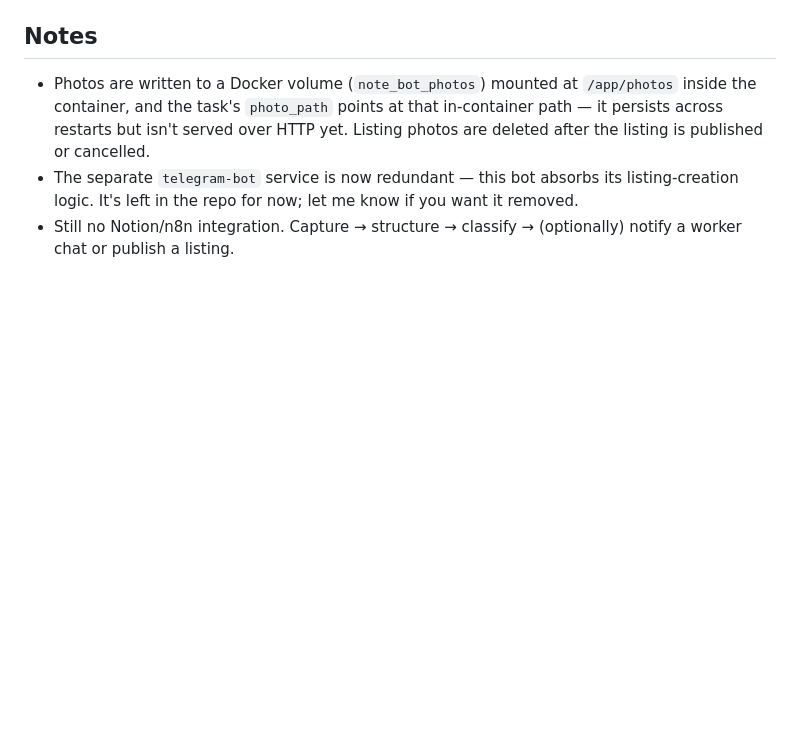
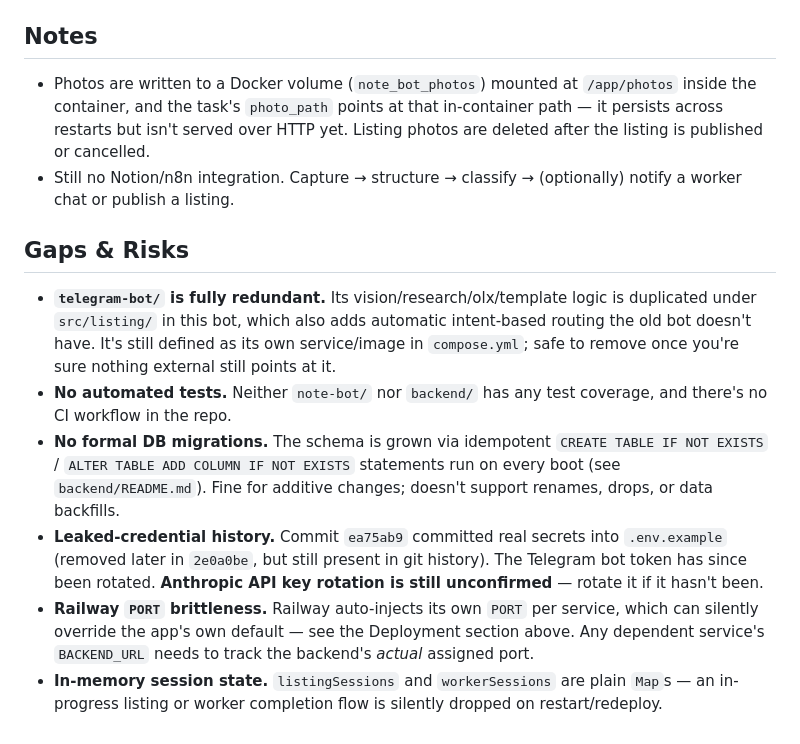
Before and after one commit to tsvalexander06/task-manager-docker, a Markdown page: note-bot/README.md, the part around one of its changes. Rendered like a GitHub page; blank space fills up the shorter version.

```diff
--- a/note-bot/README.md
+++ b/note-bot/README.md
@@ -162,8 +225,30 @@ confirmed/published or `/cancel`'d.
   at that in-container path — it persists across restarts but isn't
   served over HTTP yet. Listing photos are deleted after the listing is
   published or cancelled.
-- The separate `telegram-bot` service is now redundant — this bot absorbs
-  its listing-creation logic. It's left in the repo for now; let me know
-  if you want it removed.
 - Still no Notion/n8n integration. Capture → structure → classify →
   (optionally) notify a worker chat or publish a listing.
+
+## Gaps & Risks
+
+- **`telegram-bot/` is fully redundant.** Its vision/research/olx/template
+  logic is duplicated under `src/listing/` in this bot, which also adds
+  automatic intent-based routing the old bot doesn't have. It's still
+  defined as its own service/image in `compose.yml`; safe to remove once
+  you're sure nothing external still points at it.
+- **No automated tests.** Neither `note-bot/` nor `backend/` has any test
+  coverage, and there's no CI workflow in the repo.
+- **No formal DB migrations.** The schema is grown via idempotent
+  `CREATE TABLE IF NOT EXISTS` / `ALTER TABLE ADD COLUMN IF NOT EXISTS`
+  statements run on every boot (see `backend/README.md`). Fine for additive
+  changes; doesn't support renames, drops, or data backfills.
+- **Leaked-credential history.** Commit `ea75ab9` committed real secrets
+  into `.env.example` (removed later in `2e0a0be`, but still present in git
+  history). The Telegram bot token has since been rotated. **Anthropic API
+  key rotation is still unconfirmed** — rotate it if it hasn't been.
+- **Railway `PORT` brittleness.** Railway auto-injects its own `PORT` per
+  service, which can silently override the app's own default — see the
+  Deployment section above. Any dependent service's `BACKEND_URL` needs to
+  track the backend's *actual* assigned port.
+- **In-memory session state.** `listingSessions` and `workerSessions` are
+  plain `Map`s — an in-progress listing or worker completion flow is
+  silently dropped on restart/redeploy.
```
Also changed, not shown: other parts of note-bot/README.md (+63 -0 lines), FEATURES.md (added, +67 -0 lines), backend/README.md (added, +78 -0 lines).
